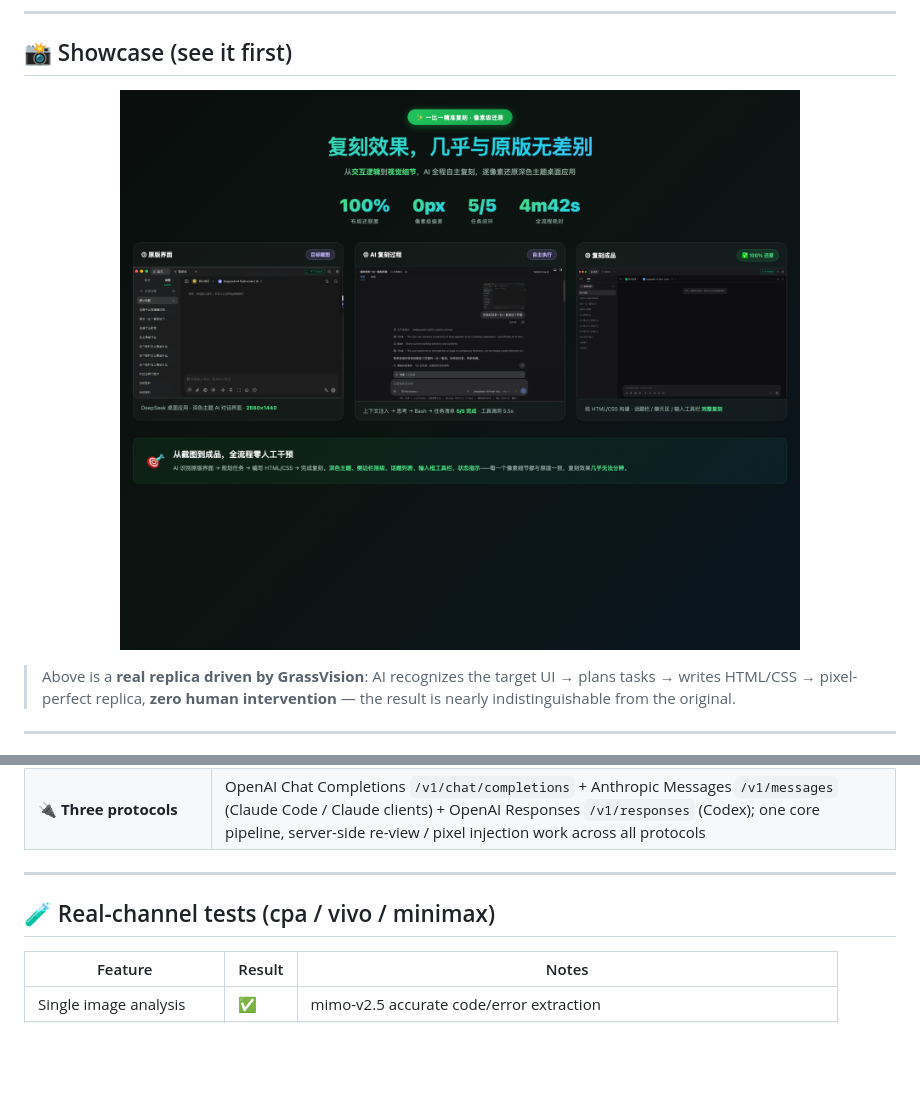
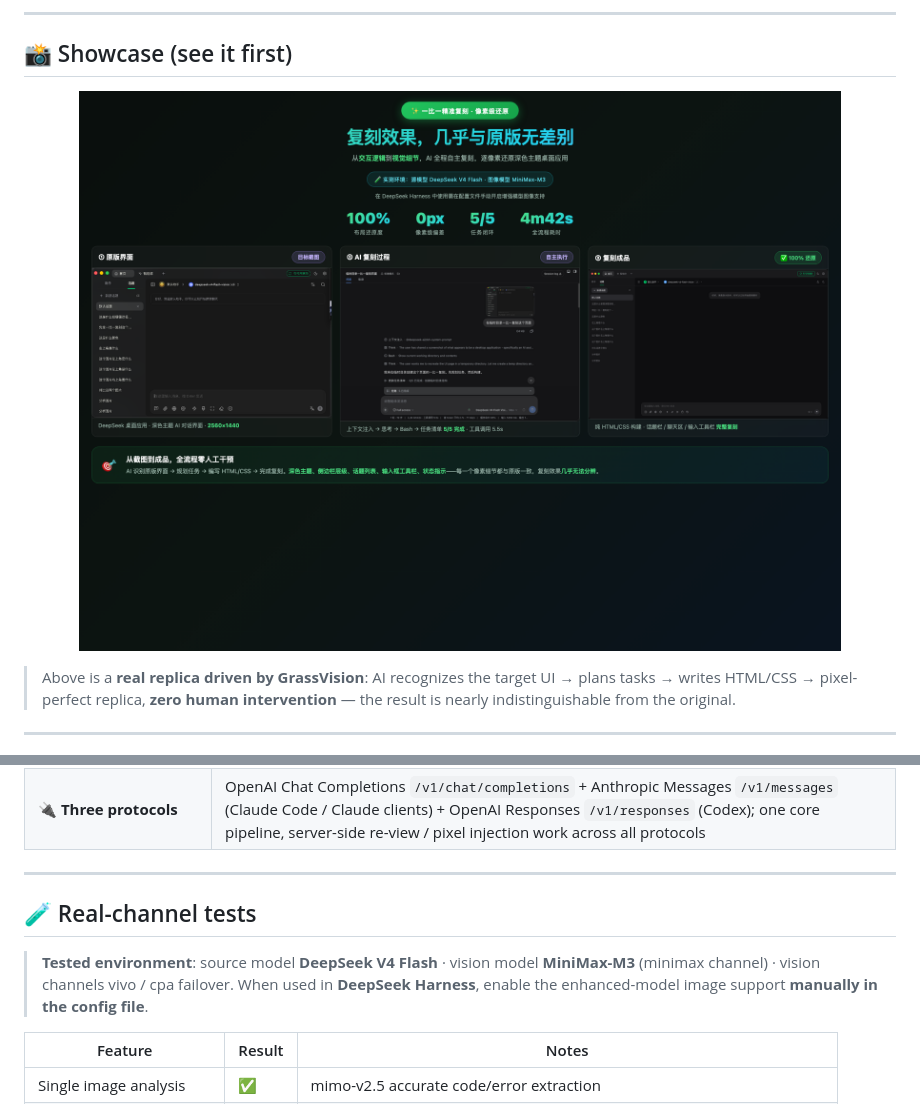
Before and after one commit to moduqishi/GrassVison, a Markdown page: README.en.md, 2 parts joined by grey strips. Rendered like a GitHub page; pictures changed too: assets/replica-showcase.png; blank space fills up the shorter version.

Commit message:
docs: 展示图压缩空白 + 补充实测环境说明
- replica-showcase.png 重新生成：压缩上下留白、缩小字号间距（1400→1250 高），
  新增实测环境标签条（源模型 DeepSeek V4 Flash · 图像模型 MiniMax-M3）
  + DeepSeek Harness 使用需手动开启增强模型图像支持的备注
- 实测段补充实测环境说明（中英文）

```diff
--- a/README.en.md
+++ b/README.en.md
@@ -117,7 +117,12 @@ pixel-level facts like "this button is pure green" to the source model.
 
 ---
 
-## 🧪 Real-channel tests (cpa / vivo / minimax)
+## 🧪 Real-channel tests
+
+> **Tested environment**: source model **DeepSeek V4 Flash** · vision model
+> **MiniMax-M3** (minimax channel) · vision channels vivo / cpa failover.
+> When used in **DeepSeek Harness**, enable the enhanced-model image support
+> **manually in the config file**.
 
 | Feature | Result | Notes |
 |---|---|---|
```
Also changed, not shown: README.md (+4 -1 lines).
